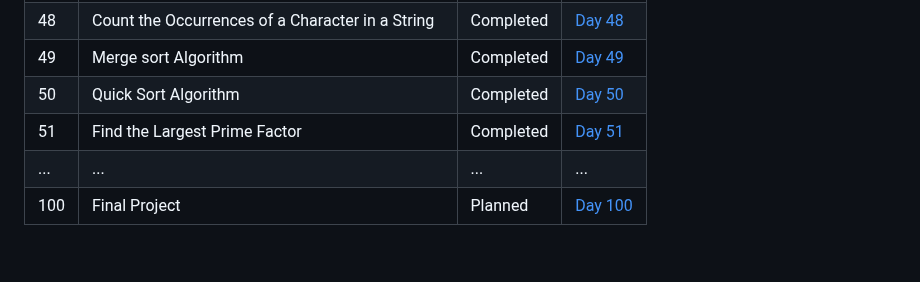
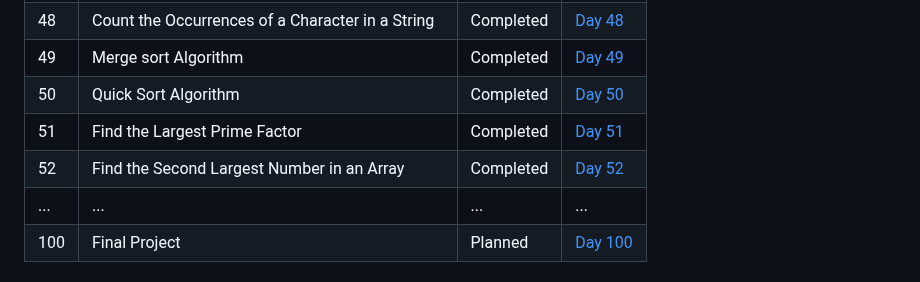
Before and after one commit to Yugal-kosamshile/100-Days-of-Coding-Challenge-Java, a Markdown page: README.md, the part around the change. GitHub-like rendering; blank space fills up the shorter version.

```diff
--- a/README.md
+++ b/README.md
@@ -71,6 +71,7 @@ Every day, I'll be adding a new folder corresponding to that day's challenge. Ea
 | 49   | Merge sort Algorithm | Completed | [Day 49](./Day%2049) |
 | 50   | Quick Sort Algorithm | Completed | [Day 50](./Day%2050) |
 | 51   | Find the Largest Prime Factor | Completed | [Day 51](./Day%2051) |
+| 52   | Find the Second Largest Number in an Array | Completed | [Day 52](./Day%2052) |
 | ... | ... | ... | ... |
 | 100 | Final Project | Planned | [Day 100](./Day100) |
 
```
